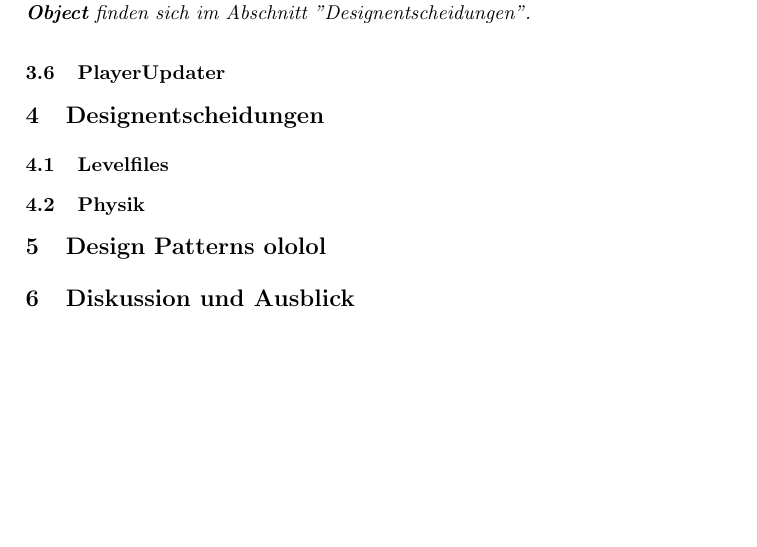
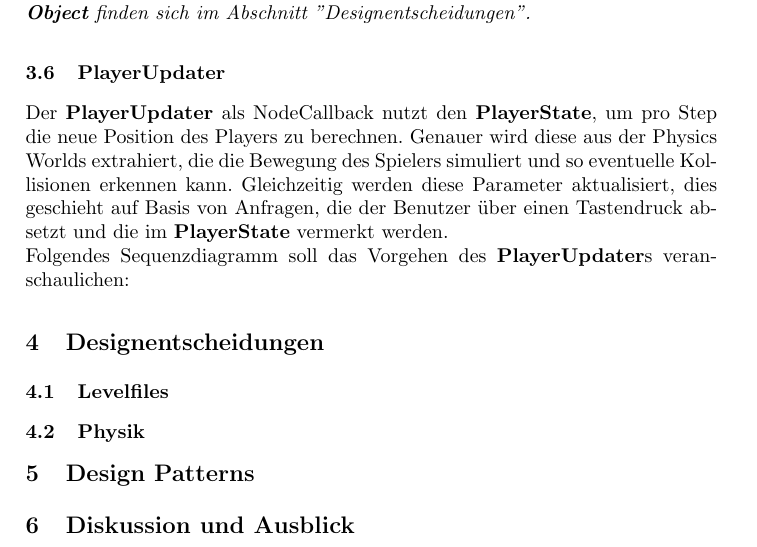
Before and after one commit to starjumper/Starjumper, a LaTeX paper (doc/starjumper.tex): part of page 3 of 3, cut so that both start at the same text, the shorter picture padded with empty space. Compiled offline with pdfLaTeX.

Commit message:
More documentation

```diff
--- a/doc/starjumper.tex
+++ b/doc/starjumper.tex
@@ -103,14 +103,18 @@ die im n\"achsten Abschnitt n\"aher erl\"autert werden.\\
 \textit{Details zu der Kombination aus \textbf{KinematicCharacterController} und \textbf{btGhostObject} finden sich im Abschnitt "Designentscheidungen".}
 
 \subsection{PlayerUpdater}
-
+Der \textbf{PlayerUpdater} als NodeCallback nutzt den \textbf{PlayerState}, um pro Step die neue Position des Players
+zu berechnen. Genauer wird diese aus der Physics Worlds extrahiert, die die Bewegung des Spielers simuliert und so
+eventuelle Kollisionen erkennen kann. Gleichzeitig werden diese Parameter aktualisiert, dies geschieht auf Basis von
+Anfragen, die der Benutzer \"uber einen Tastendruck absetzt und die im \textbf{PlayerState} vermerkt werden.\\
+Folgendes Sequenzdiagramm soll das Vorgehen des \textbf{PlayerUpdater}s veranschaulichen:
 
 \section{Designentscheidungen}
 \subsection{Levelfiles}
 \subsection{Physik}
 
 
-\section{Design Patterns ololol}
+\section{Design Patterns}
 
 
 
```
